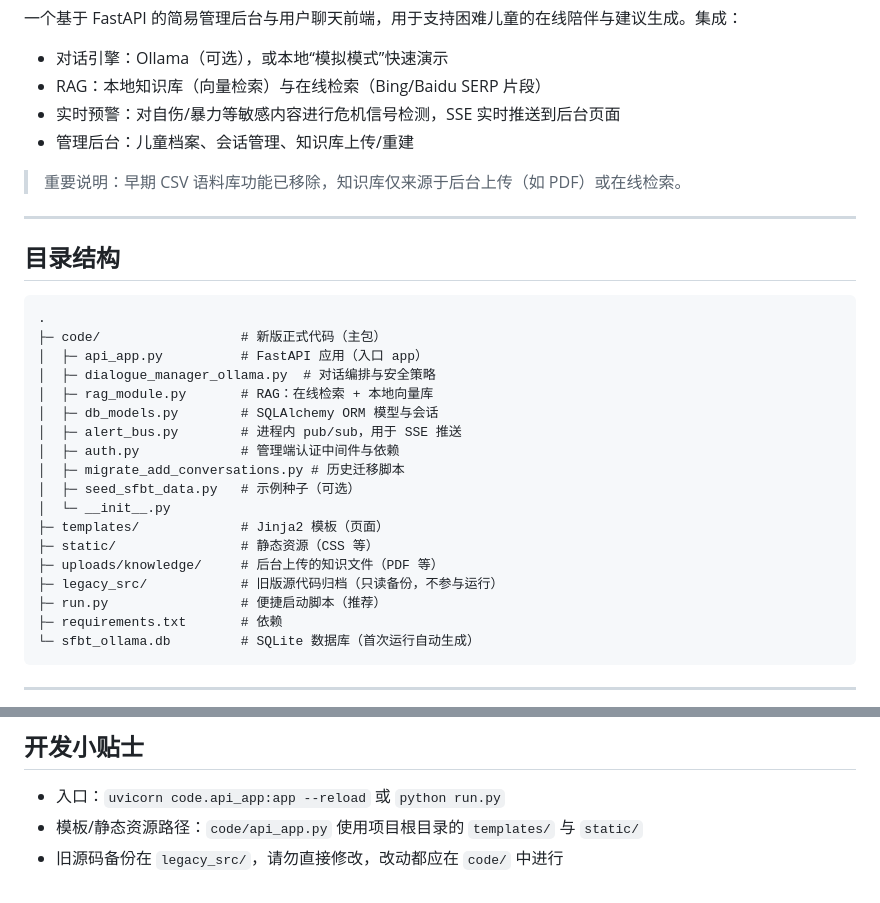
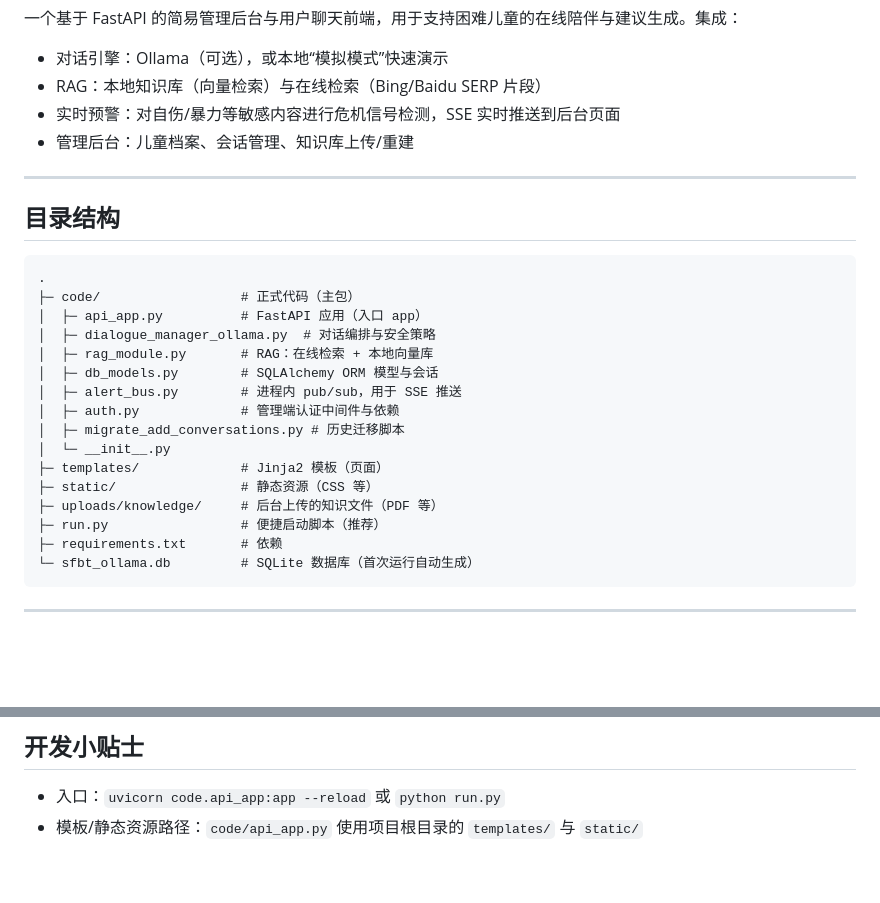
Before and after one commit to AdrianFeng10086/RuralCareAI, a Markdown page: README.md, 2 parts joined by grey strips. Drawn GitHub-style; blank space fills up the shorter version.

Commit message:
Update README to reflect changes in functionality
Removed note about early CSV corpus functionality and updated directory structure comments.

````diff
--- a/README.md
+++ b/README.md
@@ -6,15 +6,13 @@
 - 实时预警：对自伤/暴力等敏感内容进行危机信号检测，SSE 实时推送到后台页面
 - 管理后台：儿童档案、会话管理、知识库上传/重建
 
-> 重要说明：早期 CSV 语料库功能已移除，知识库仅来源于后台上传（如 PDF）或在线检索。
-
 ---
 
 ## 目录结构
 
 ```
 .
-├─ code/                  # 新版正式代码（主包）
+├─ code/                  # 正式代码（主包）
 │  ├─ api_app.py          # FastAPI 应用（入口 app）
 │  ├─ dialogue_manager_ollama.py  # 对话编排与安全策略
 │  ├─ rag_module.py       # RAG：在线检索 + 本地向量库
@@ -22,12 +20,10 @@
 │  ├─ alert_bus.py        # 进程内 pub/sub，用于 SSE 推送
 │  ├─ auth.py             # 管理端认证中间件与依赖
 │  ├─ migrate_add_conversations.py # 历史迁移脚本
-│  ├─ seed_sfbt_data.py   # 示例种子（可选）
 │  └─ __init__.py
 ├─ templates/             # Jinja2 模板（页面）
 ├─ static/                # 静态资源（CSS 等）
 ├─ uploads/knowledge/     # 后台上传的知识文件（PDF 等）
-├─ legacy_src/            # 旧版源代码归档（只读备份，不参与运行）
 ├─ run.py                 # 便捷启动脚本（推荐）
 ├─ requirements.txt       # 依赖
 └─ sfbt_ollama.db         # SQLite 数据库（首次运行自动生成）
@@ -195,4 +191,3 @@ $env:ENABLE_WEB_RETRIEVAL_DEFAULT = "1"
 
 - 入口：`uvicorn code.api_app:app --reload` 或 `python run.py`
 - 模板/静态资源路径：`code/api_app.py` 使用项目根目录的 `templates/` 与 `static/`
-- 旧源码备份在 `legacy_src/`，请勿直接修改，改动都应在 `code/` 中进行
````
